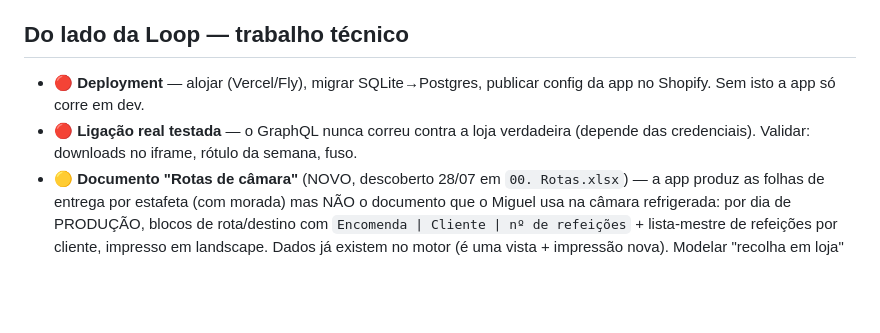
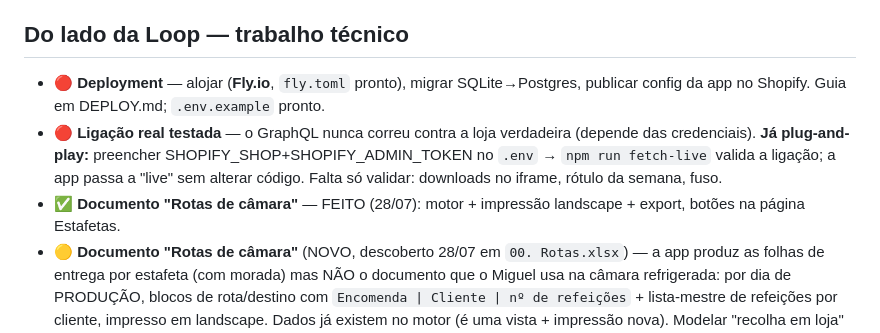
Before and after one commit to antonio-p-sousa/Legumes, a Markdown page: docs/POR-FAZER.md, the part around the change. GitHub-like rendering; blank space fills up the shorter version.

Commit message:
docs: POR-FAZER — Rotas de câmara feito; token plug-and-play e fly.toml prontos

```diff
--- a/docs/POR-FAZER.md
+++ b/docs/POR-FAZER.md
@@ -37,10 +37,14 @@
 
 ## Do lado da Loop — trabalho técnico
 
-- 🔴 **Deployment** — alojar (Vercel/Fly), migrar SQLite→Postgres, publicar config
-  da app no Shopify. Sem isto a app só corre em dev.
+- 🔴 **Deployment** — alojar (**Fly.io**, `fly.toml` pronto), migrar SQLite→Postgres,
+  publicar config da app no Shopify. Guia em DEPLOY.md; `.env.example` pronto.
 - 🔴 **Ligação real testada** — o GraphQL nunca correu contra a loja verdadeira
-  (depende das credenciais). Validar: downloads no iframe, rótulo da semana, fuso.
+  (depende das credenciais). **Já plug-and-play:** preencher SHOPIFY_SHOP+SHOPIFY_ADMIN_TOKEN
+  no `.env` → `npm run fetch-live` valida a ligação; a app passa a "live" sem alterar código.
+  Falta só validar: downloads no iframe, rótulo da semana, fuso.
+- ✅ **Documento "Rotas de câmara"** — FEITO (28/07): motor + impressão landscape + export,
+  botões na página Estafetas.
 - 🟡 **Documento "Rotas de câmara"** (NOVO, descoberto 28/07 em `00. Rotas.xlsx`) —
   a app produz as folhas de entrega por estafeta (com morada) mas NÃO o documento que
   o Miguel usa na câmara refrigerada: por dia de PRODUÇÃO, blocos de rota/destino com
```
